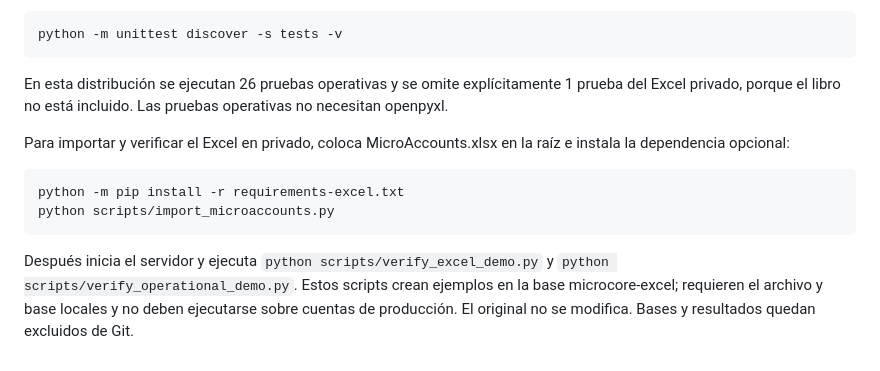
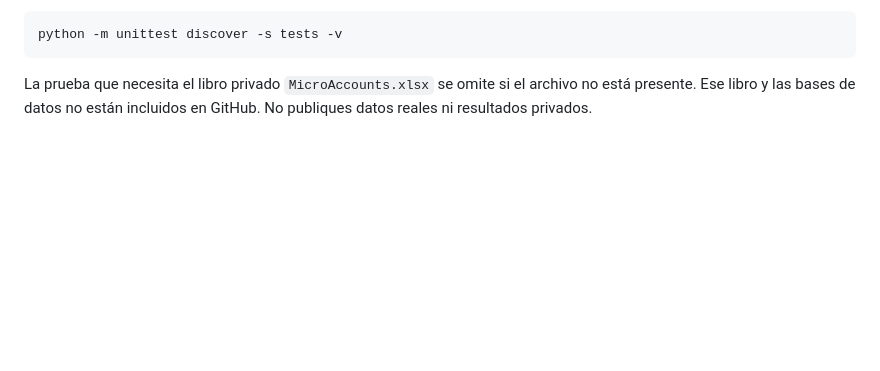
Before and after one commit to danrulloa/COREBiller, a Markdown page: README.md, the part around one of its changes. Drawn GitHub-style; blank space fills up the shorter version.

````diff
--- a/README.md
+++ b/README.md
@@ -81,13 +134,4 @@ Para sustituir definitivamente el Excel hay que confirmar unidades, tarifas vige
 python -m unittest discover -s tests -v
 ```
 
-En esta distribución se ejecutan 26 pruebas operativas y se omite explícitamente 1 prueba del Excel privado, porque el libro no está incluido. Las pruebas operativas no necesitan openpyxl.
-
-Para importar y verificar el Excel en privado, coloca MicroAccounts.xlsx en la raíz e instala la dependencia opcional:
-
-```powershell
-python -m pip install -r requirements-excel.txt
-python scripts/import_microaccounts.py
-```
-
-Después inicia el servidor y ejecuta `python scripts/verify_excel_demo.py` y `python scripts/verify_operational_demo.py`. Estos scripts crean ejemplos en la base microcore-excel; requieren el archivo y base locales y no deben ejecutarse sobre cuentas de producción. El original no se modifica. Bases y resultados quedan excluidos de Git.
+La prueba que necesita el libro privado `MicroAccounts.xlsx` se omite si el archivo no está presente. Ese libro y las bases de datos no están incluidos en GitHub. No publiques datos reales ni resultados privados.
````
Also changed, not shown: other parts of README.md (+99 -46 lines).
